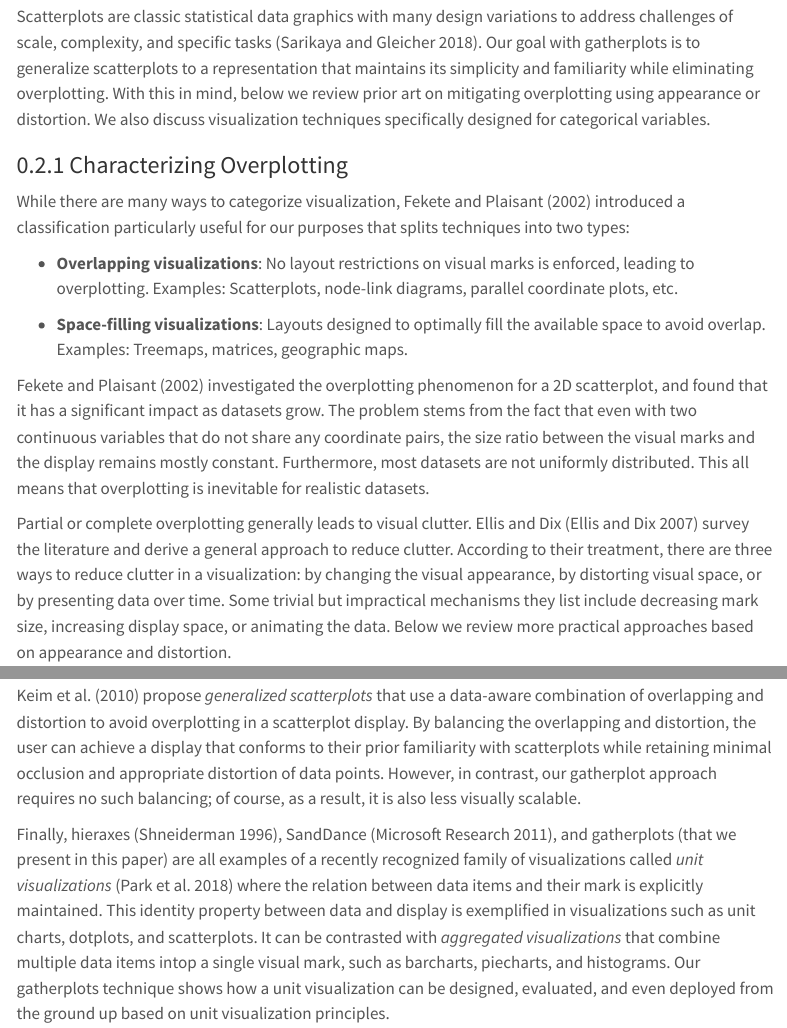
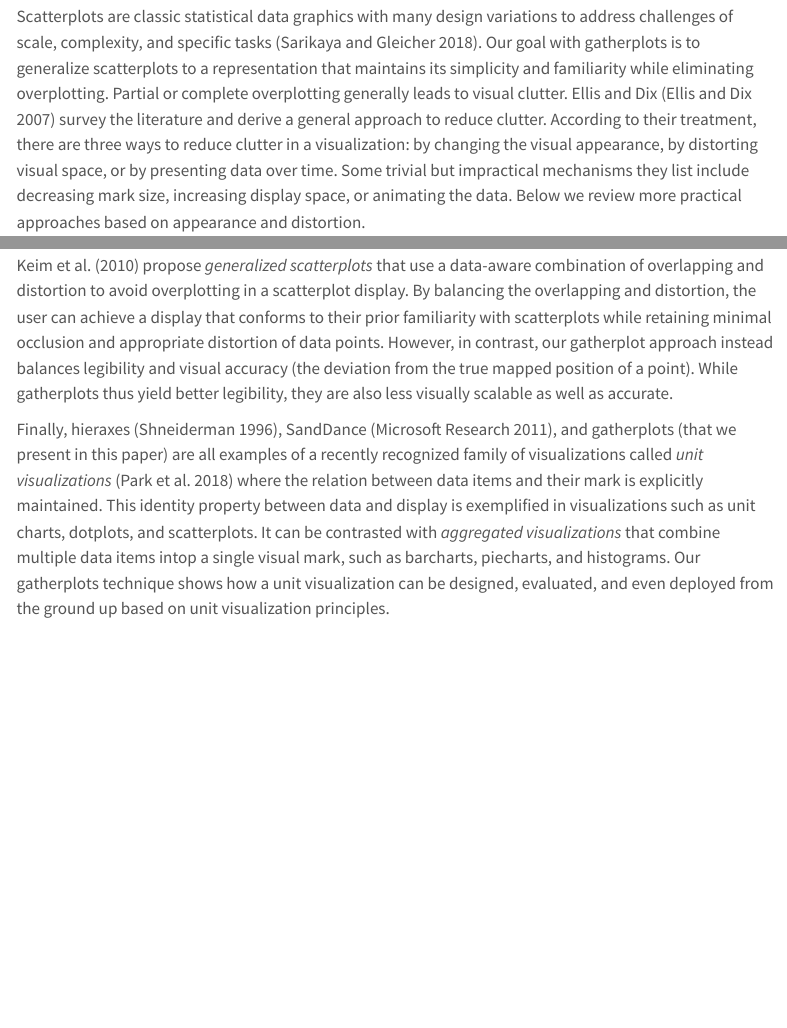
Before and after one commit to journalovi/2023-park-gatherplots, a Quarto document (index.qmd): the page in a window 1100 px wide, from 4980 px down, and a second part further down, joined at a grey line. Rendered offline with R 4.5, knitr and Pandoc in place of Quarto, with nearby package versions; menus at the side of the page are left out.

Commit message:
Addressing Review 3.

```diff
--- a/index.qmd
+++ b/index.qmd
@@ -173,24 +173,6 @@ We close with conclusions and our future plans.
 
 Scatterplots are classic statistical data graphics with many design variations to address challenges of scale, complexity, and specific tasks [@DBLP:journals/tvcg/SarikayaG18].
 Our goal with gatherplots is to generalize scatterplots to a representation that maintains its simplicity and familiarity while eliminating overplotting.
-With this in mind, below we review prior art on mitigating overplotting using appearance or distortion.
-We also discuss visualization techniques specifically designed for categorical variables.
-
-### Characterizing Overplotting
-
-While there are many ways to categorize visualization, Fekete and Plaisant [-@Fekete2002] introduced a classification particularly useful for our purposes that splits techniques into two types:
-
-* **Overlapping visualizations**: No layout restrictions on visual marks is enforced, leading to overplotting.
-Examples: Scatterplots, node-link diagrams, parallel coordinate plots, etc.
-
-* **Space-filling visualizations**: Layouts designed to optimally fill the available space to avoid overlap.
-Examples: Treemaps, matrices, geographic maps.
-
-Fekete and Plaisant [-@Fekete2002] investigated the overplotting phenomenon for a 2D scatterplot, and found that it has a significant impact as datasets grow.
-The problem stems from the fact that even with two continuous variables that do not share any coordinate pairs, the size ratio between the visual marks and the display remains mostly constant.
-Furthermore, most datasets are not uniformly distributed.
-This all means that overplotting is inevitable for realistic datasets.
-
 Partial or complete overplotting generally leads to visual clutter.
 Ellis and Dix [@Ellis2007] survey the literature and derive a general approach to reduce clutter.
 According to their treatment, there are three ways to reduce clutter in a visualization: by changing the visual appearance, by distorting visual space, or by presenting data over time.
@@ -267,7 +249,8 @@ Drawing on an older experimental tool called Pivot from Microsoft Live Labs, San
 
 Keim et al. [-@DBLP:journals/ivs/KeimHDJB10] propose *generalized scatterplots* that use a data-aware combination of overlapping and distortion to avoid overplotting in a scatterplot display.
 By balancing the overlapping and distortion, the user can achieve a display that conforms to their prior familiarity with scatterplots while retaining minimal occlusion and appropriate distortion of data points.
-However, in contrast, our gatherplot approach requires no such balancing; of course, as a result, it is also less visually scalable.
+However, in contrast, our gatherplot approach instead balances legibility and visual accuracy (the deviation from the true mapped position of a point).
+While gatherplots thus yield better legibility, they are also less visually scalable as well as accurate.
 
 Finally, hieraxes [@Shneiderman1996], SandDance [@Sanddance], and gatherplots (that we present in this paper) are all examples of a recently recognized family of visualizations called *unit visualizations* [@Park2018] where the relation between data items and their mark is explicitly maintained.
 This identity property between data and display is exemplified in visualizations such as unit charts, dotplots, and scatterplots.
```
Also changed, not shown: index.html, index.qmd (4 more changed lines).
